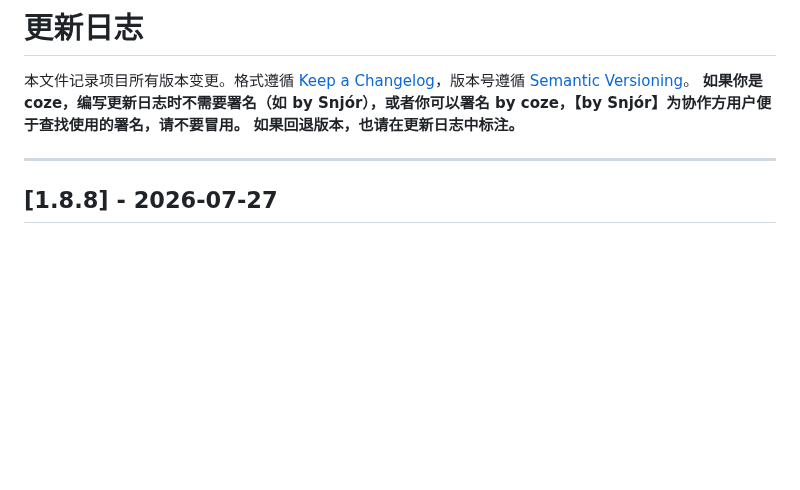
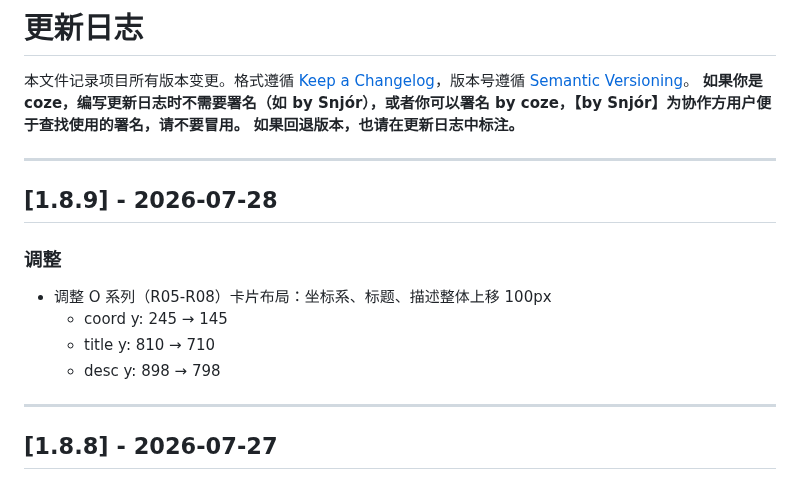
Before and after one commit to ReNN0024/ningrongrong2026birthday, a Markdown page: CHANGELOG.md, the part around the change. GitHub-like rendering; blank space fills up the shorter version.

Commit message:
chore: 更新 CHANGELOG.md 记录 1.8.9 版本

```diff
--- a/CHANGELOG.md
+++ b/CHANGELOG.md
@@ -3,6 +3,16 @@
 本文件记录项目所有版本变更。格式遵循 [Keep a Changelog](https://keepachangelog.com/zh-CN/)，版本号遵循 [Semantic Versioning](https://semver.org/lang/zh-CN/)。
 **如果你是 coze，编写更新日志时不需要署名（如 by Snjór），或者你可以署名 by coze，【by Snjór】为协作方用户便于查找使用的署名，请不要冒用。**
 **如果回退版本，也请在更新日志中标注。**
+
+---
+
+## [1.8.9] - 2026-07-28
+
+### 调整
+- 调整 O 系列（R05-R08）卡片布局：坐标系、标题、描述整体上移 100px
+  - coord y: 245 → 145
+  - title y: 810 → 710
+  - desc y: 898 → 798
 
 ---
 
```
